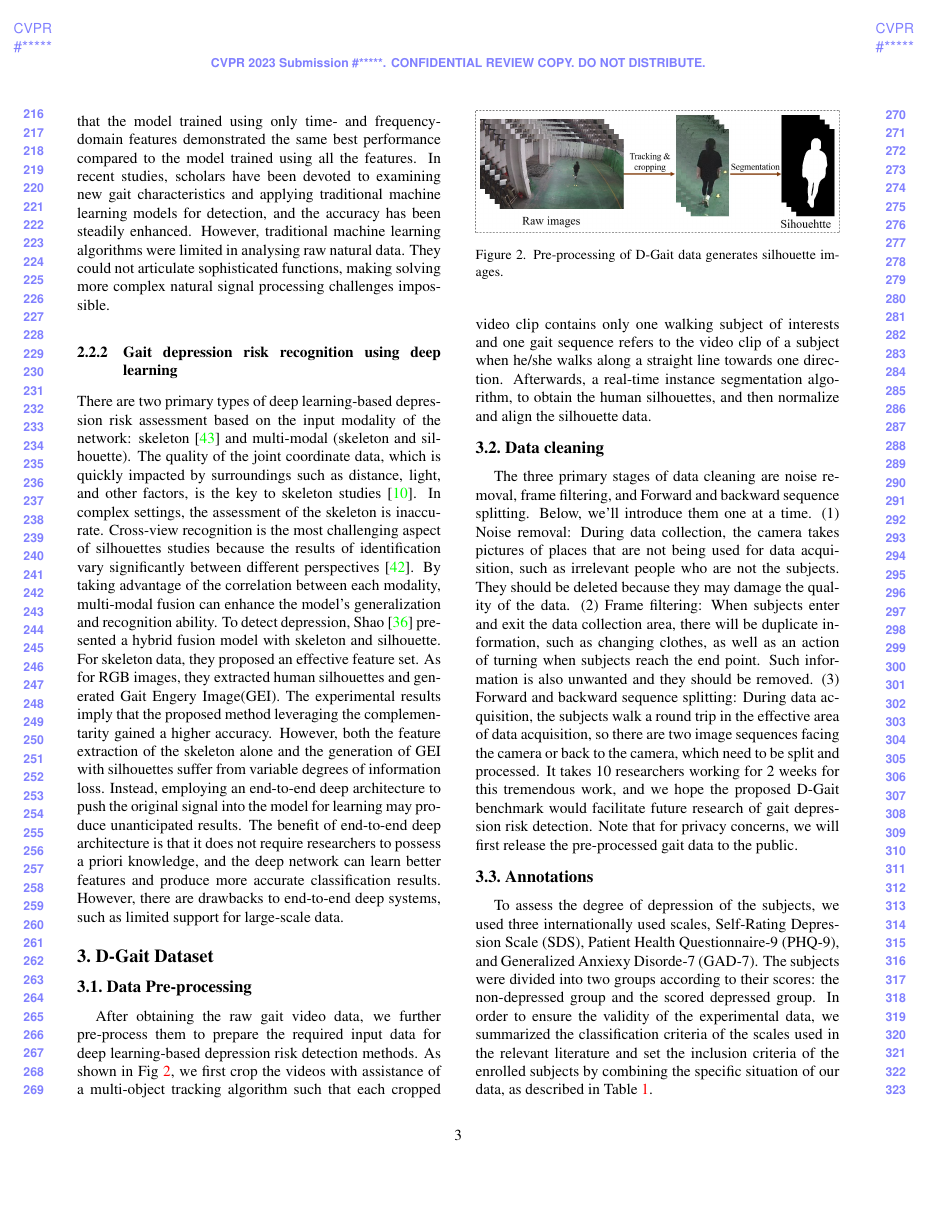
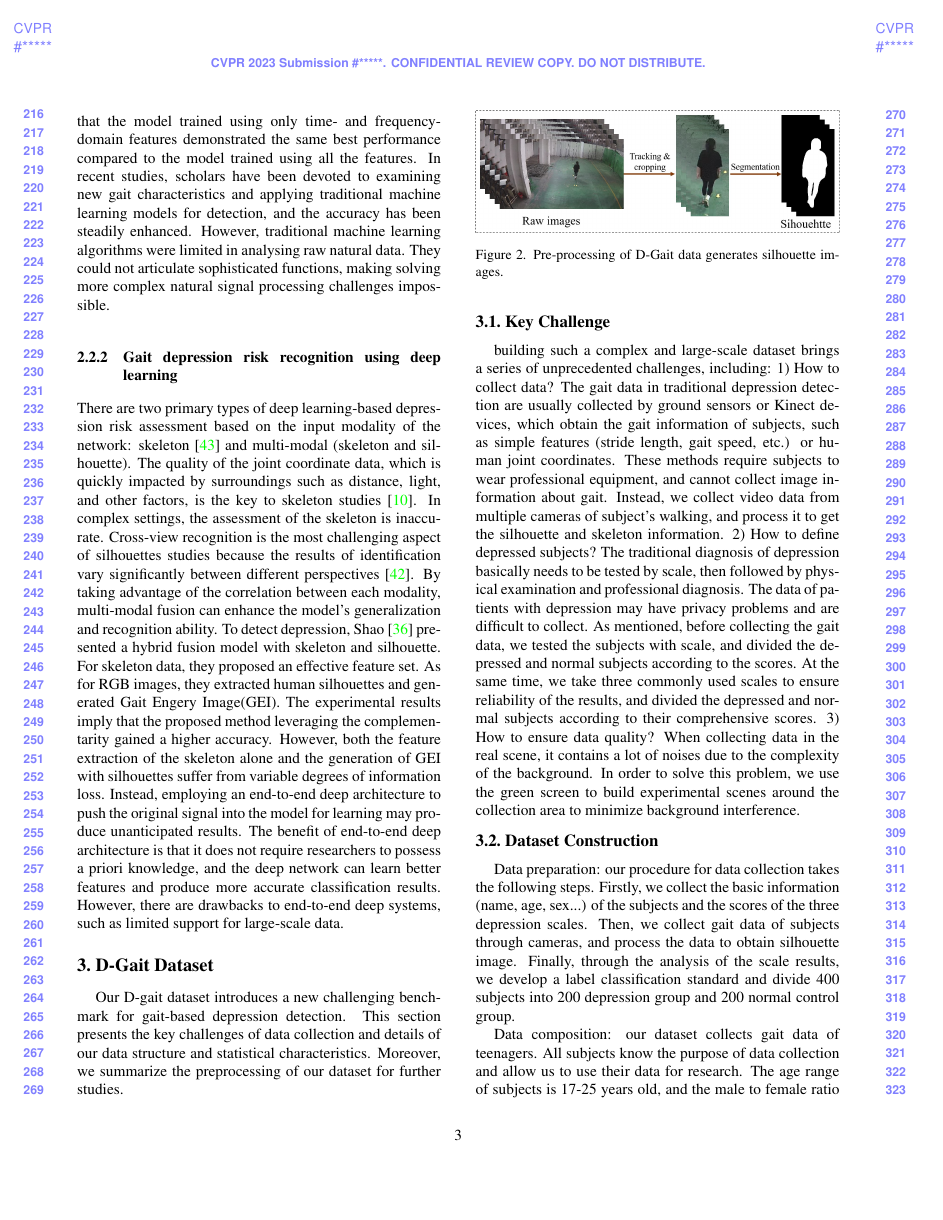
Before and after one commit to Lxt1563/Dataset-paper, a LaTeX paper (cvpr2023/latex/PaperForReview - 副本.tex): page 3 of 6. Compiled offline with pdfLaTeX.

Commit message:
Add files via upload

```diff
--- a/cvpr2023/latex/PaperForReview - 副本.tex
+++ b/cvpr2023/latex/PaperForReview - 副本.tex
@@ -207,3 +207,34 @@ However, there are drawbacks to end-to-end deep systems, such as limited support
    }
    \label{pre-processing}
 \end{figure}
+
+%%%%%%%%%%%%%%%%%%%%%%%%%%% lxt start
+Our D-gait dataset introduces a new challenging benchmark for gait-based depression detection.
+This section presents the key challenges of data collection and details of our data structure and statistical characteristics. Moreover, we summarize the preprocessing of our dataset for further studies.
+
+\subsection{Key Challenge}
+building such a complex and large-scale dataset brings a series of unprecedented challenges, including:
+1) How to collect data?
+The gait data in traditional depression detection are usually collected by ground sensors or Kinect devices, which obtain the gait information of subjects, such as simple features (stride length, gait speed, etc.) or human joint coordinates.
+These methods require subjects to wear professional equipment, and cannot collect image information about gait.
+Instead, we collect video data from multiple cameras of subject's walking, and process it to get the silhouette and skeleton information.
+2) How to define depressed subjects?
+The traditional diagnosis of depression basically needs to be tested by scale, then followed by physical examination and professional diagnosis.
+The data of patients with depression may have privacy problems and are difficult to collect.
+As mentioned, before collecting the gait data, we tested the subjects with scale, and divided the depressed and normal subjects according to the scores.
+At the same time, we take three commonly used scales to ensure reliability of the results, and divided the depressed and normal subjects according to their comprehensive scores.
+3) How to ensure data quality?
+When collecting data in the real scene, it contains a lot of noises due to the complexity of the background.
+In order to solve this problem, we use the green screen to build experimental scenes around the collection area to minimize background interference.
+
+\subsection{Dataset Construction}
+Data preparation:
+our procedure for data collection takes the following steps.
+Firstly, we collect the basic information (name, age, sex...) of the subjects and the scores of the three depression scales.
+Then, we collect gait data of subjects through cameras, and process the data to obtain silhouette image.
+Finally, through the analysis of the scale results, we develop a label classification standard and divide 400 subjects into 200 depression group and 200 normal control group.
+
+Data composition:
+our dataset collects gait data of teenagers.
+All subjects know the purpose of data collection and allow us to use their data for research.
+The age range of subjects is 17-25 years old, and the male to female ratio is about 5:5.
```
Also changed, not shown: cvpr2023/latex/PaperForReview - 副本.tex (25 more changed lines).
